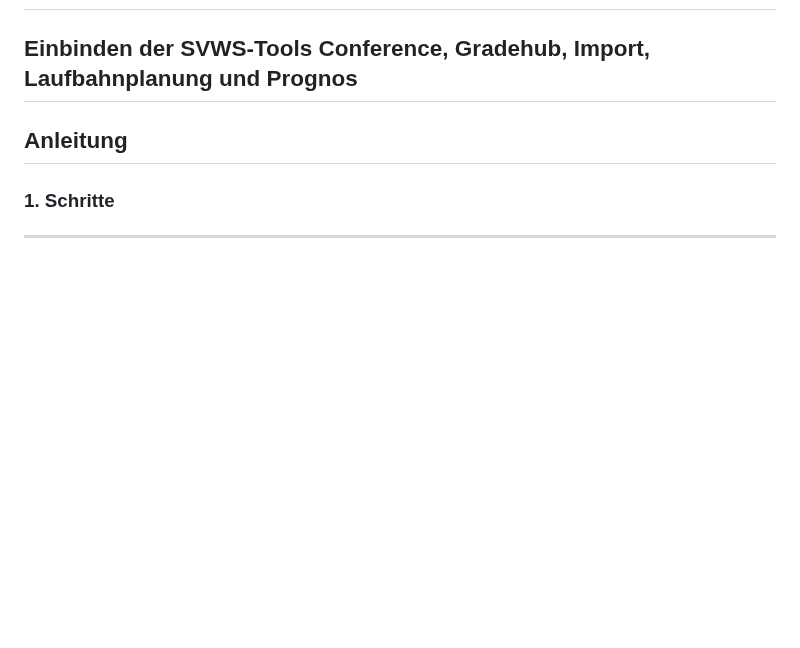
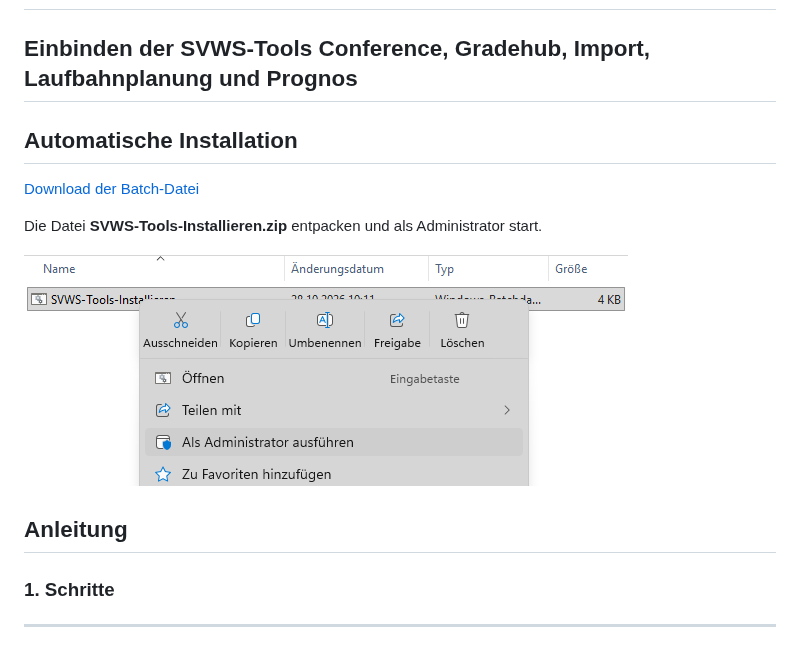
Before and after one commit to TheoRichter/SVWS-Tools, a Markdown page: README.md, the part around the change. Rendered like a GitHub page; pictures changed too: graphics/administartor.png (added); blank space fills up the shorter version.

```diff
--- a/README.md
+++ b/README.md
@@ -1,6 +1,14 @@
 # SVWS-Tools beim SVWS-Server unter Windows
 
 ## Einbinden der SVWS-Tools Conference, Gradehub, Import, Laufbahnplanung und Prognos
+
+## Automatische Installation
+
+ [Download der Batch-Datei](https://github.com/TheoRichter/SVWS-Tools/raw/refs/heads/main/downloads/VWS-Tools-Installieren.zip)
+
+Die Datei **SVWS-Tools-Installieren.zip** entpacken und als Administrator start.
+
+![Administartor](graphics/administartor.png)
 
 ## Anleitung
 
```
Also changed, not shown: 3 other files.
